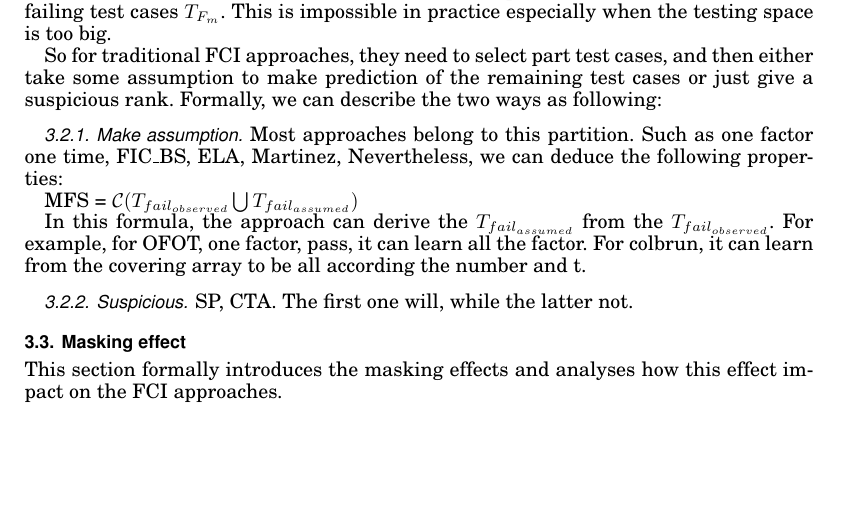
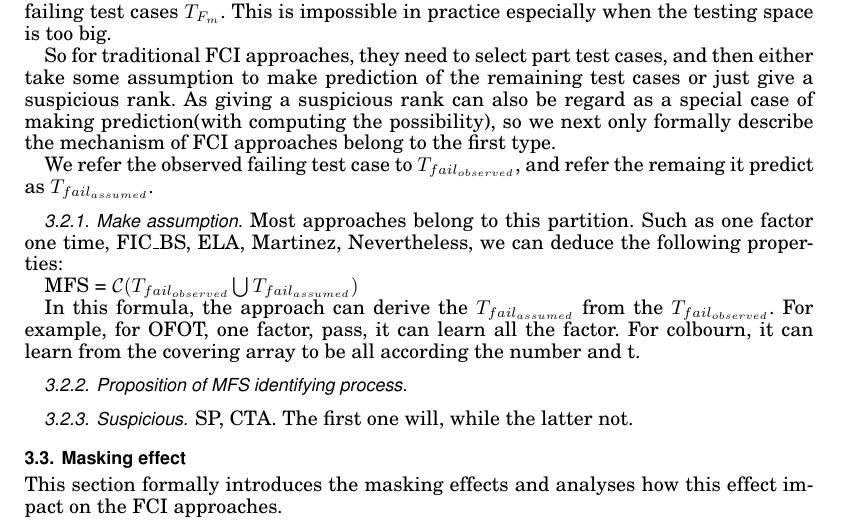
Before and after one commit to niuxintao/tosem-mfs-multiple, a LaTeX paper (v2-acmsmall-sample.tex): part of page 8 of 22 before the commit and part of page 8 of 23 after it, cut so that both start at the same text, the shorter picture padded with empty space. Compiled offline with pdfLaTeX.

Commit message:
4.9.1.12

```diff
--- a/v2-acmsmall-sample.tex
+++ b/v2-acmsmall-sample.tex
@@ -400,14 +400,19 @@ $\mathcal{C}(T_{l})$& $\mathcal{C}(T_{k})$ \\ \hline
 \subsection{Identify the MFS}
 According to aforehand analysis, we can get that $\mathcal{C}(T_{F_{m}})$ actually is the set of failure-inducing combinations of $F_{m}$. Then in theory, if we want to accurately figure out the MFS in SUT, we need to exhaustively execute each possible test case, and collect the failing test cases $T_{F_{m}}$. This is impossible in practice especially when the testing space is too big.
 
-So for traditional FCI approaches, they need to select part test cases, and then either take some assumption to make prediction of the remaining test cases or just give a suspicious rank. Formally, we can describe the two ways as following:
+So for traditional FCI approaches, they need to select part test cases, and then either take some assumption to make prediction of the remaining test cases or just give a suspicious rank. As giving a suspicious rank can also be regard as a special case of making prediction(with computing the possibility), so we next only formally describe the mechanism of FCI approaches belong to the first type.
+%Formally, we can describe the two ways as following:
+
+We refer the observed failing test case to  $T_{fail_{observed}}$, and refer the remaing it predict as $T_{fail_{assumed}}$.
+
 \subsubsection{Make assumption}
 Most approaches belong to this partition. Such as one factor one time, FIC\_BS, ELA, Martinez, Nevertheless, we can deduce the following properties:
 
 MFS = $\mathcal{C}(T_{fail_{observed}} \bigcup T_{fail_{assumed}})$
 
-In this formula, the approach can derive the $T_{fail_{assumed}}$ from the $T_{fail_{observed}}$. For example,  for OFOT, one factor, pass, it can learn all the factor. For colbrun, it can learn from the covering array to be all according the number and t.
+In this formula, the approach can derive the $T_{fail_{assumed}}$ from the $T_{fail_{observed}}$. For example,  for OFOT, one factor, pass, it can learn all the factor. For colbourn, it can learn from the covering array to be all according the number and t.
 
+\subsubsection{Proposition of MFS identifying process}
 
 \subsubsection{Suspicious}
 SP, CTA. The first one will, while the latter not.
```
Also changed, not shown: v2-acmsmall-sample.pdf, 3 other files.
